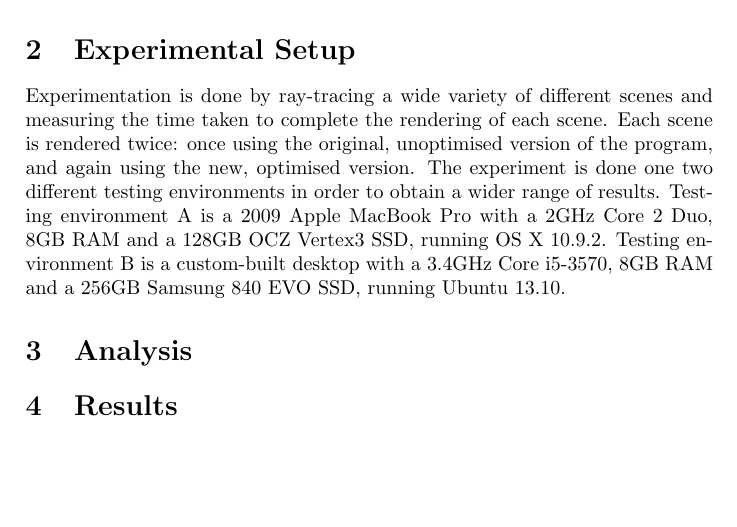
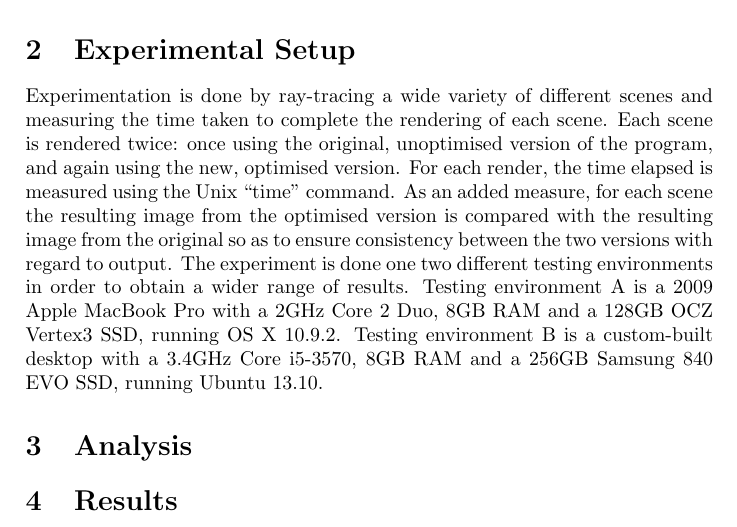
Before and after one commit to danini-the-panini/straylight-report, a LaTeX document (report.tex): part of the page, cut so that both start at the same text, the shorter picture padded with empty space. Compiled offline with pdfLaTeX.

Commit message:
Mentioned output consistency in experimental setup

```diff
--- a/report.tex
+++ b/report.tex
@@ -19,7 +19,7 @@
 The solution used in this optimisation is the utilisation of an R*-Tree. Generally R-Trees organizes the objects within a scene into a tree of axis-aligned bounding-boxes (AABB), where the children of each AABB are situated completely within the bounds of their parent's AABB, and the leaf nodes represent the bounds of each individual object in the scene. The R*-Tree, a specific type of R-Tree, tries to make these AABBs overlap each other as little as possible, thus minimising the amount of redundant intersection tests between each AABB. The aim is to reduce the number of intersection-tests done by removing all AABBs that do not intersect with each ray involved in the testing. R-Trees allow this to be done efficiently by pruning whole branches of the tree based on higher-level bounding boxes, removing many objects from the test with only a single test of their parent.
 
 \section{Experimental Setup}
-Experimentation is done by ray-tracing a wide variety of different scenes and measuring the time taken to complete the rendering of each scene. Each scene is rendered twice: once using the original, unoptimised version of the program, and again using the new, optimised version. The experiment is done one two different testing environments in order to obtain a wider range of results. Testing environment A is a 2009 Apple MacBook Pro with a 2GHz Core 2 Duo, 8GB RAM and a 128GB OCZ Vertex3 SSD, running OS X 10.9.2. Testing environment B is a custom-built desktop with a 3.4GHz Core i5-3570, 8GB RAM and a 256GB Samsung 840 EVO SSD, running Ubuntu 13.10.
+Experimentation is done by ray-tracing a wide variety of different scenes and measuring the time taken to complete the rendering of each scene. Each scene is rendered twice: once using the original, unoptimised version of the program, and again using the new, optimised version. For each render, the time elapsed is measured using the Unix ``time'' command. As an added measure, for each scene the resulting image from the optimised version is compared with the resulting image from the original so as to ensure consistency between the two versions with regard to output. The experiment is done one two different testing environments in order to obtain a wider range of results. Testing environment A is a 2009 Apple MacBook Pro with a 2GHz Core 2 Duo, 8GB RAM and a 128GB OCZ Vertex3 SSD, running OS X 10.9.2. Testing environment B is a custom-built desktop with a 3.4GHz Core i5-3570, 8GB RAM and a 256GB Samsung 840 EVO SSD, running Ubuntu 13.10.
 
 \section{Analysis}
 
```
